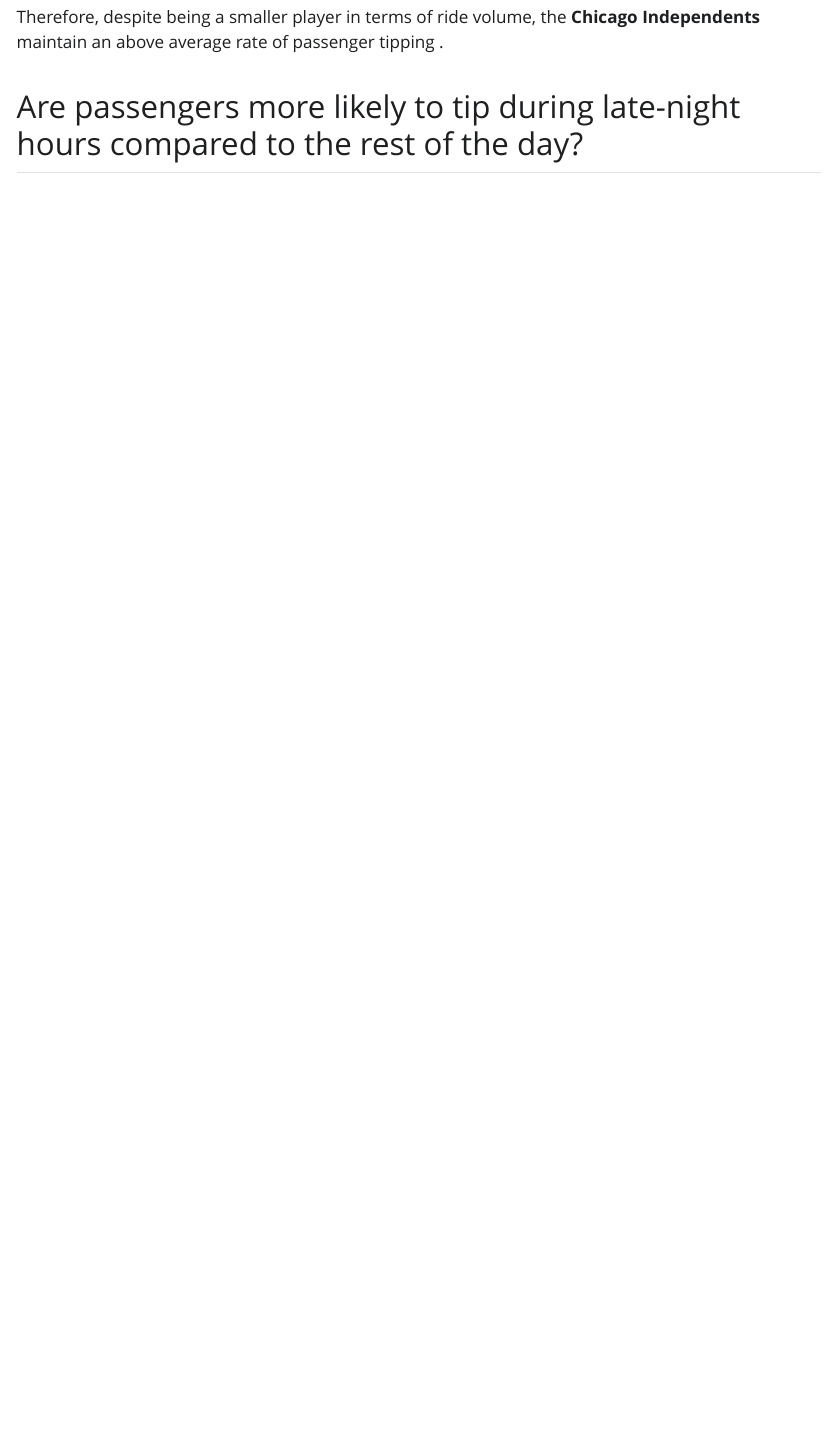
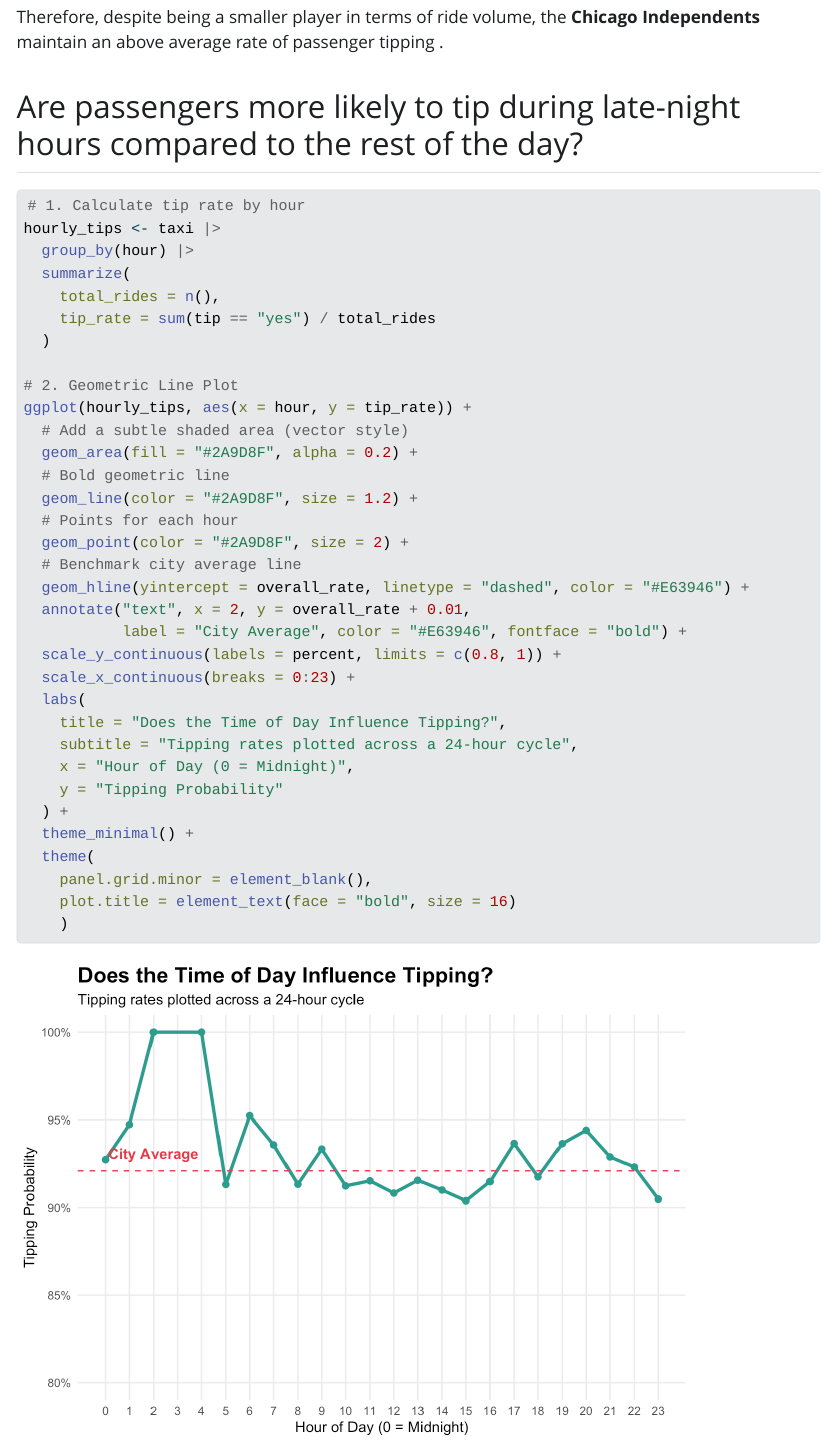
Before and after one commit to Tailapa/data-visualization-transformation-project, a Quarto document (index.qmd): the page in a window 1100 px wide, from 4930 px down. The pictures show the output file index.html that the author committed with the source, opened offline; Quarto's library style sheets are replaced by a plain one without menus; long lines of code are wrapped.

Commit message:
Analysed 3rd question

````diff
--- a/index.qmd
+++ b/index.qmd
@@ -179,2 +181,35 @@
 
+# 1. Calculate tip rate by hour
+hourly_tips <- taxi |>
+  group_by(hour) |>
+  summarize(
+    total_rides = n(),
+    tip_rate = sum(tip == "yes") / total_rides
+  )
+
+# 2. Geometric Line Plot
+ggplot(hourly_tips, aes(x = hour, y = tip_rate)) +
+  # Add a subtle shaded area (vector style)
+  geom_area(fill = "#2A9D8F", alpha = 0.2) +
+  # Bold geometric line
+  geom_line(color = "#2A9D8F", size = 1.2) +
+  # Points for each hour
+  geom_point(color = "#2A9D8F", size = 2) +
+  # Benchmark city average line
+  geom_hline(yintercept = overall_rate, linetype = "dashed", color = "#E63946") +
+  annotate("text", x = 2, y = overall_rate + 0.01,
+           label = "City Average", color = "#E63946", fontface = "bold") +
+  scale_y_continuous(labels = percent, limits = c(0.8, 1)) +
+  scale_x_continuous(breaks = 0:23) +
+  labs(
+    title = "Does the Time of Day Influence Tipping?",
+    subtitle = "Tipping rates plotted across a 24-hour cycle",
+    x = "Hour of Day (0 = Midnight)",
+    y = "Tipping Probability"
+  ) +
+  theme_minimal() +
+  theme(
+    panel.grid.minor = element_blank(),
+    plot.title = element_text(face = "bold", size = 16)
+    )
 ```
````
Also changed, not shown: index.html, index_files/figure-html/Analysis of tipping during late-night hours-1.png (added), index.qmd (2 more changed lines).
